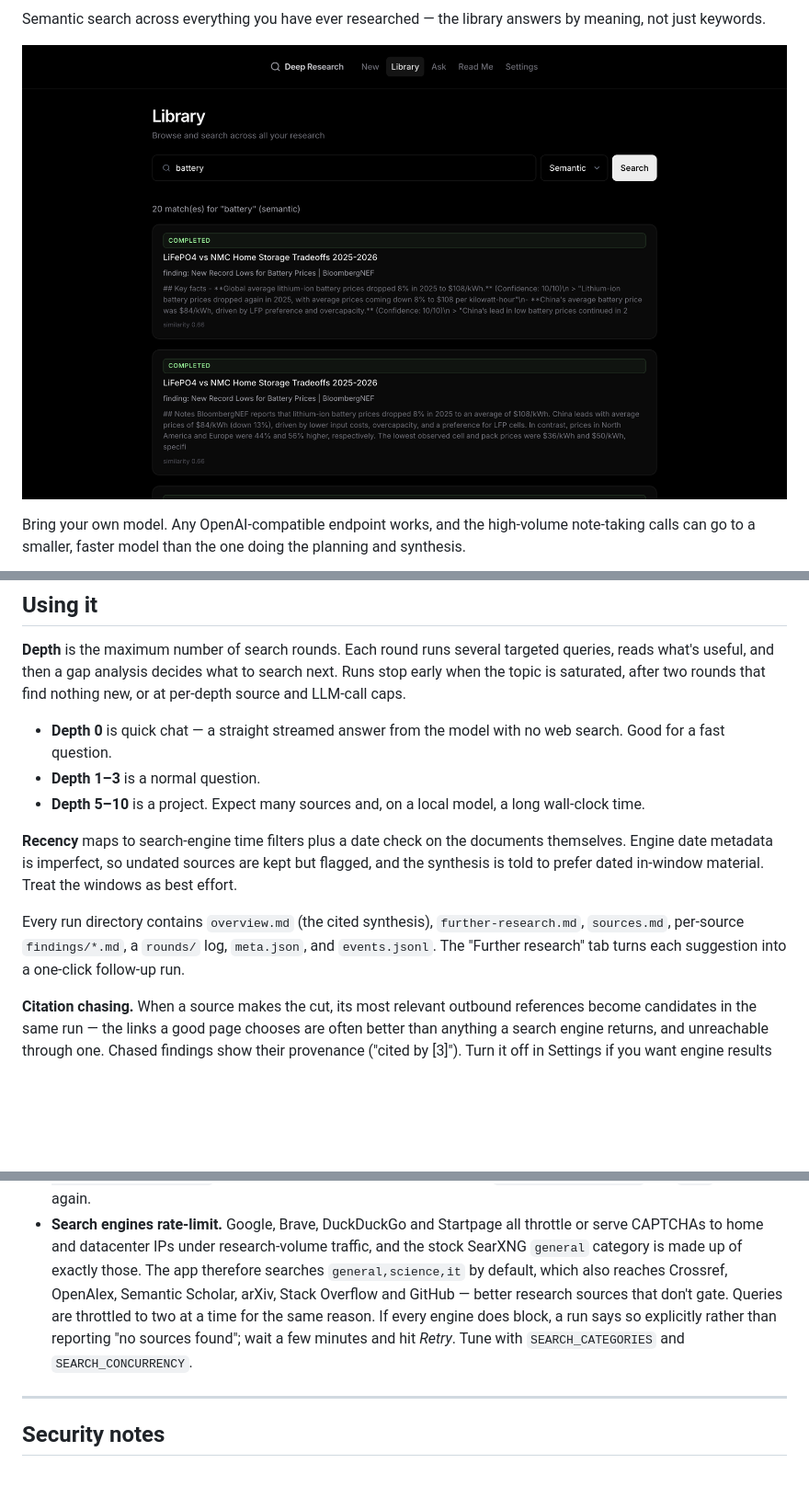
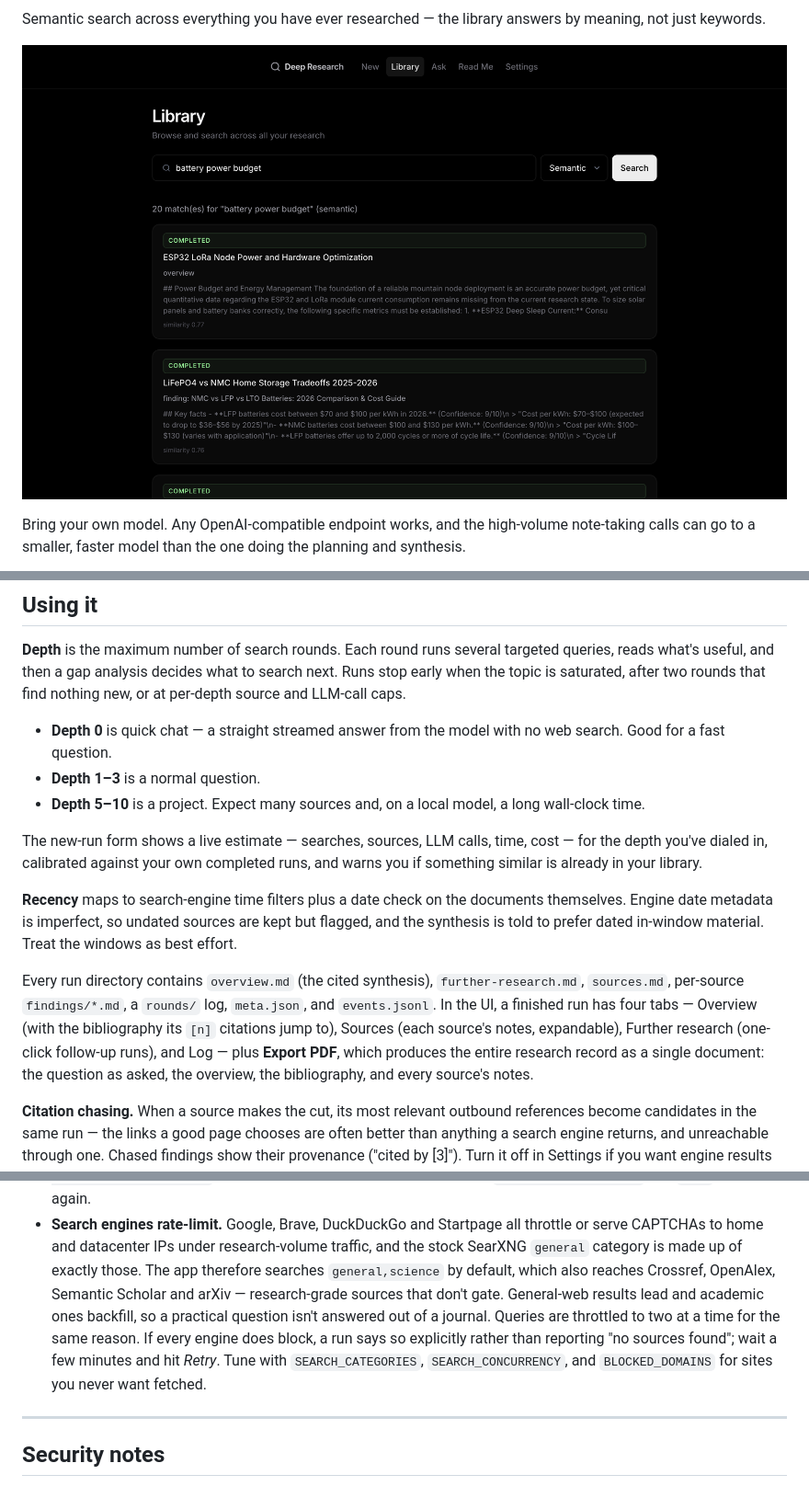
Before and after one commit to lukeswade/mkw, a Markdown page: README.md, 3 parts joined by grey strips. Shown at 92% size. GitHub-like rendering; pictures changed too: docs/screenshots/library.png; blank space fills up the shorter version.

```diff
--- a/README.md
+++ b/README.md
@@ -130,6 +136,10 @@ that find nothing new, or at per-depth source and LLM-call caps.
 - **Depth 5–10** is a project. Expect many sources and, on a local model, a
   long wall-clock time.
 
+The new-run form shows a live estimate — searches, sources, LLM calls, time,
+cost — for the depth you've dialed in, calibrated against your own completed
+runs, and warns you if something similar is already in your library.
+
 **Recency** maps to search-engine time filters plus a date check on the
 documents themselves. Engine date metadata is imperfect, so undated sources
 are kept but flagged, and the synthesis is told to prefer dated in-window
@@ -137,8 +147,12 @@ material. Treat the windows as best effort.
 
 Every run directory contains `overview.md` (the cited synthesis),
 `further-research.md`, `sources.md`, per-source `findings/*.md`, a `rounds/`
-log, `meta.json`, and `events.jsonl`. The "Further research" tab turns each
-suggestion into a one-click follow-up run.
+log, `meta.json`, and `events.jsonl`. In the UI, a finished run has four tabs
+— Overview (with the bibliography its `[n]` citations jump to), Sources (each
+source's notes, expandable), Further research (one-click follow-up runs), and
+Log — plus **Export PDF**, which produces the entire research record as a
+single document: the question as asked, the overview, the bibliography, and
+every source's notes.
 
 **Citation chasing.** When a source makes the cut, its most relevant outbound
 references become candidates in the same run — the links a good page chooses
@@ -250,12 +264,14 @@ building one never clobbers the other.
 - **Search engines rate-limit.** Google, Brave, DuckDuckGo and Startpage all
   throttle or serve CAPTCHAs to home and datacenter IPs under research-volume
   traffic, and the stock SearXNG `general` category is made up of exactly those.
-  The app therefore searches `general,science,it` by default, which also reaches
-  Crossref, OpenAlex, Semantic Scholar, arXiv, Stack Overflow and GitHub —
-  better research sources that don't gate. Queries are throttled to two at a
-  time for the same reason. If every engine does block, a run says so
+  The app therefore searches `general,science` by default, which also reaches
+  Crossref, OpenAlex, Semantic Scholar and arXiv — research-grade sources that
+  don't gate. General-web results lead and academic ones backfill, so a
+  practical question isn't answered out of a journal. Queries are throttled to
+  two at a time for the same reason. If every engine does block, a run says so
   explicitly rather than reporting "no sources found"; wait a few minutes and
-  hit *Retry*. Tune with `SEARCH_CATEGORIES` and `SEARCH_CONCURRENCY`.
+  hit *Retry*. Tune with `SEARCH_CATEGORIES`, `SEARCH_CONCURRENCY`, and
+  `BLOCKED_DOMAINS` for sites you never want fetched.
 
 ---
 
```
Also changed, not shown: other parts of README.md (+10 -4 lines), docs/screenshots/home.png, docs/screenshots/run-overview.png, 2 other files.
